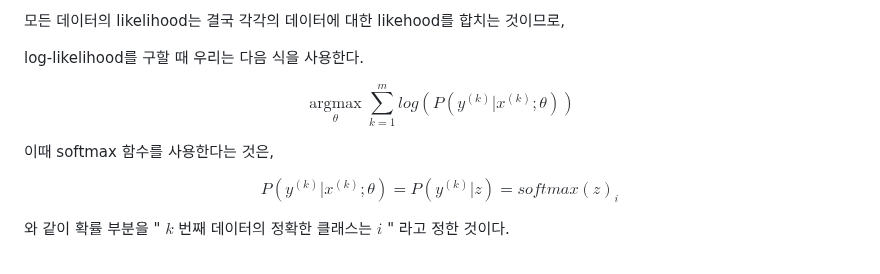
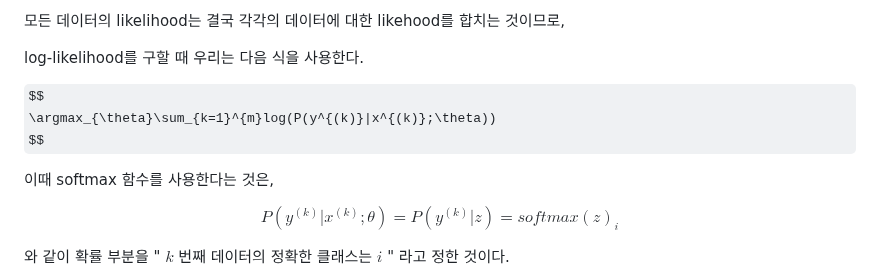
Before and after one commit to Dohyungh/TIL-AI, a Markdown page: PyTorch/TIL/0701-NN-Non-Linear-Activations.md, the part around the change. Drawn GitHub-style; some formulas as TeX source.

Commit message:
fix : 0719 수식 수정

```diff
--- a/PyTorch/TIL/0701-NN-Non-Linear-Activations.md
+++ b/PyTorch/TIL/0701-NN-Non-Linear-Activations.md
@@ -1055,7 +1055,7 @@ $$
 log-likelihood를 구할 때 우리는 다음 식을 사용한다.
 
 $$
-\underset{\theta}{\operatorname{argmax}}\sum_{k=1}^{m}log(P(y^{(k)}|x^{(k)};\theta))
+\argmax_{\theta}\sum_{k=1}^{m}log(P(y^{(k)}|x^{(k)};\theta))
 $$
 
 이때 softmax 함수를 사용한다는 것은,
```
